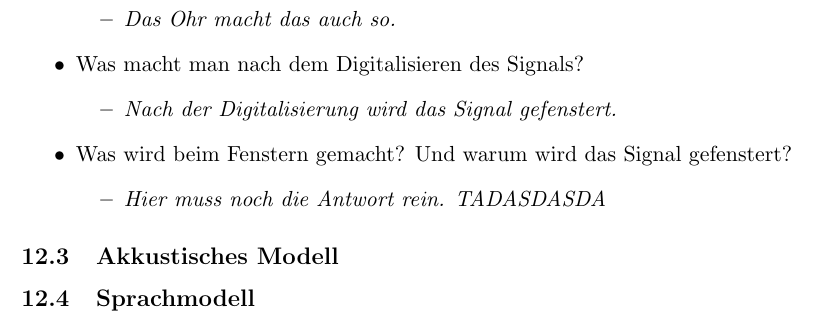
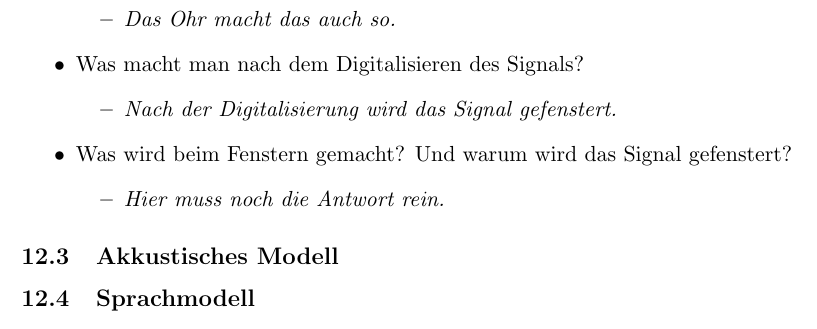
Before and after one commit to daviddao/3mk-script, a LaTeX document (MMMK.tex): part of page 31 of 32, cut so that both start at the same text. Compiled offline with pdfLaTeX.

Commit message:
Removed Test phrase

```diff
--- a/MMMK.tex
+++ b/MMMK.tex
@@ -1384,7 +1384,7 @@ $argmax$ ist der Decoder und $\hat{W}$ die wahrscheinlichste Hypothese.}
 \end{itemize}
 \item Was wird beim Fenstern gemacht? Und warum wird das Signal gefenstert?
 \begin{itemize}
-\item \emph{Hier muss noch die Antwort rein. TADASDASDA}
+\item \emph{Hier muss noch die Antwort rein.}
 \end{itemize}
 \end{itemize}
 
```
